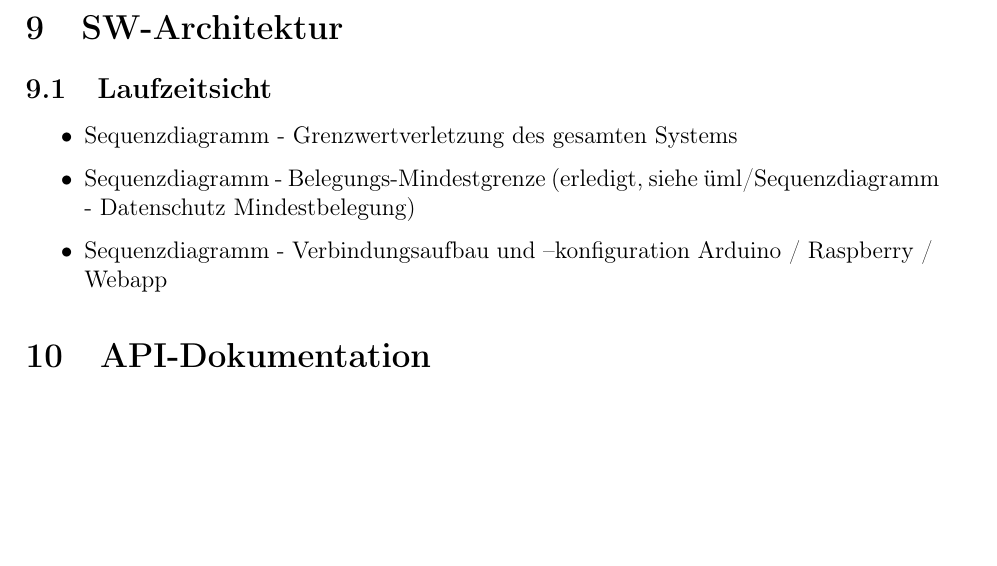
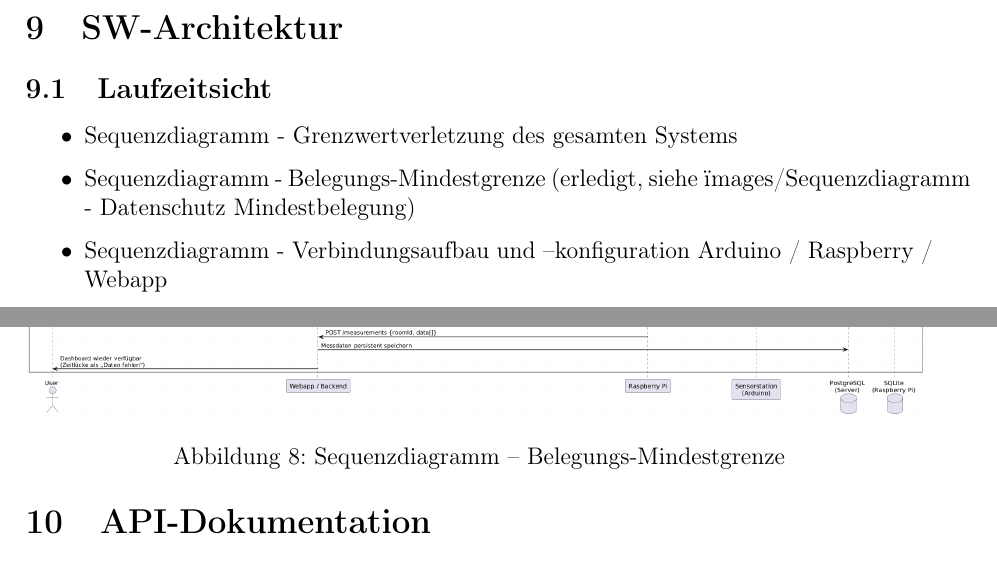
Before and after one commit to adriano-paganini/ClimateCanary, a LaTeX document (docs/Softwarekonzept_V2/ClimateCanary_Konzept_V2.tex): part of page 21 of 26 before the commit and two parts of pages 21 and 22 of 27 after it, the two joined at a grey line, cut so that both start at the same text, the shorter picture padded with empty space. Compiled offline with pdfLaTeX.

Commit message:
added sequence diagram image to concept pdf

```diff
--- a/docs/Softwarekonzept_V2/ClimateCanary_Konzept_V2.tex
+++ b/docs/Softwarekonzept_V2/ClimateCanary_Konzept_V2.tex
@@ -504,9 +504,17 @@ Auslösen und Aufheben einer Grenzwertwarnung.
 
 \begin{itemize}
     \item Sequenzdiagramm - Grenzwertverletzung des gesamten Systems
-    \item Sequenzdiagramm - Belegungs-Mindestgrenze (erledigt, siehe "uml/Sequenzdiagramm - Datenschutz Mindestbelegung)
+    \item Sequenzdiagramm - Belegungs-Mindestgrenze (erledigt, siehe "images/Sequenzdiagramm - Datenschutz Mindestbelegung)
     \item Sequenzdiagramm - Verbindungsaufbau und –konfiguration Arduino / Raspberry / Webapp
 \end{itemize}
+
+\begin{figure}[h]
+    \centering
+    \includegraphics[width=1\textwidth]{images/Sequenzdiagramm_-_Datenschutz_Mindestbelegung}
+    \caption{Sequenzdiagramm -- Belegungs-Mindestgrenze}
+\end{figure}
+
+\newpage
 
 \section{API-Dokumentation}
 
```
Also changed, not shown: docs/Softwarekonzept_V2/ClimateCanary_Konzept_V2.pdf, docs/Softwarekonzept_V2/images/Sequenzdiagramm_-_Datenschutz_Mindestbelegung.png (renamed from docs/Softwarekonzept_V2/uml/Sequenzdiagramm_-_Datenschutz_Mindestbelegung.png).
